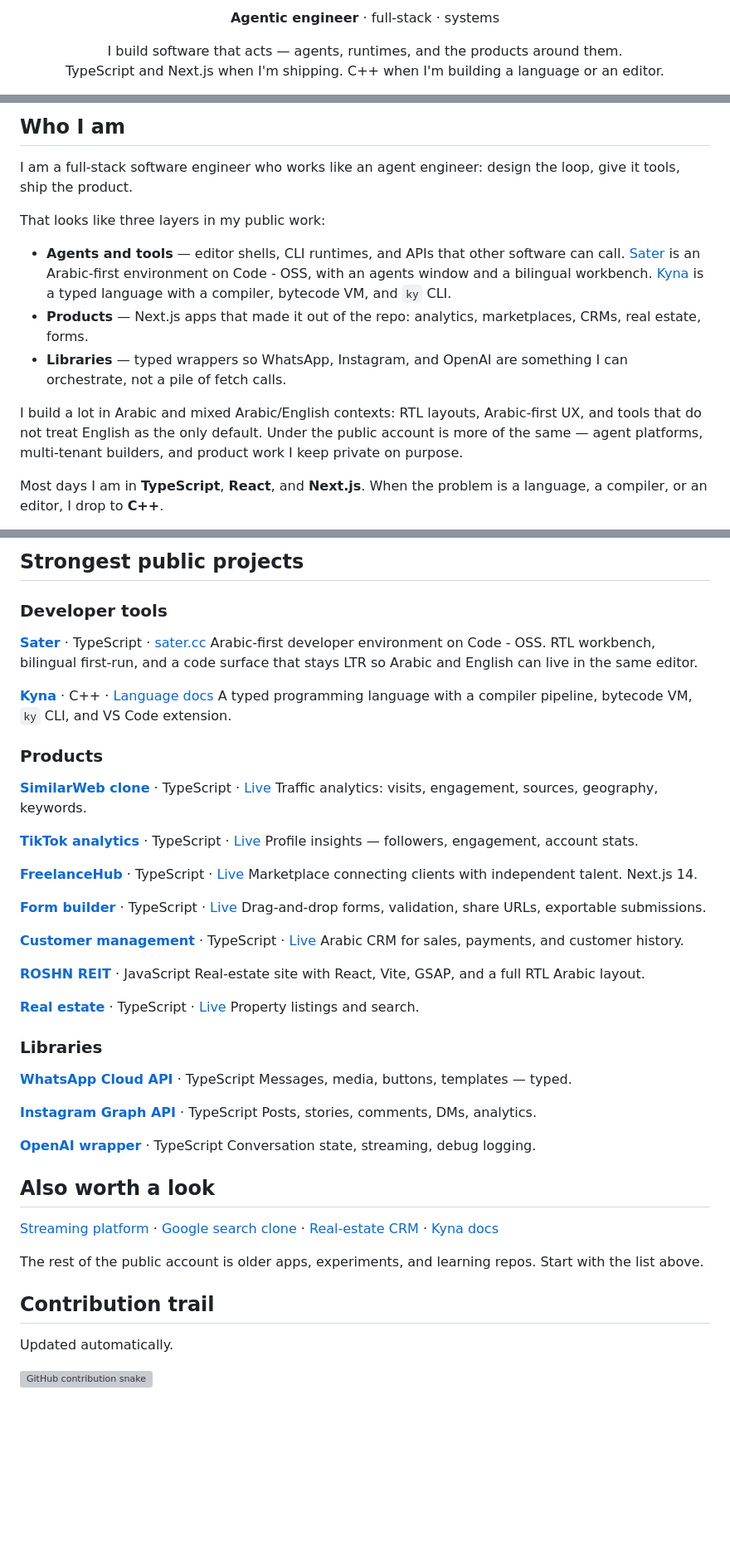
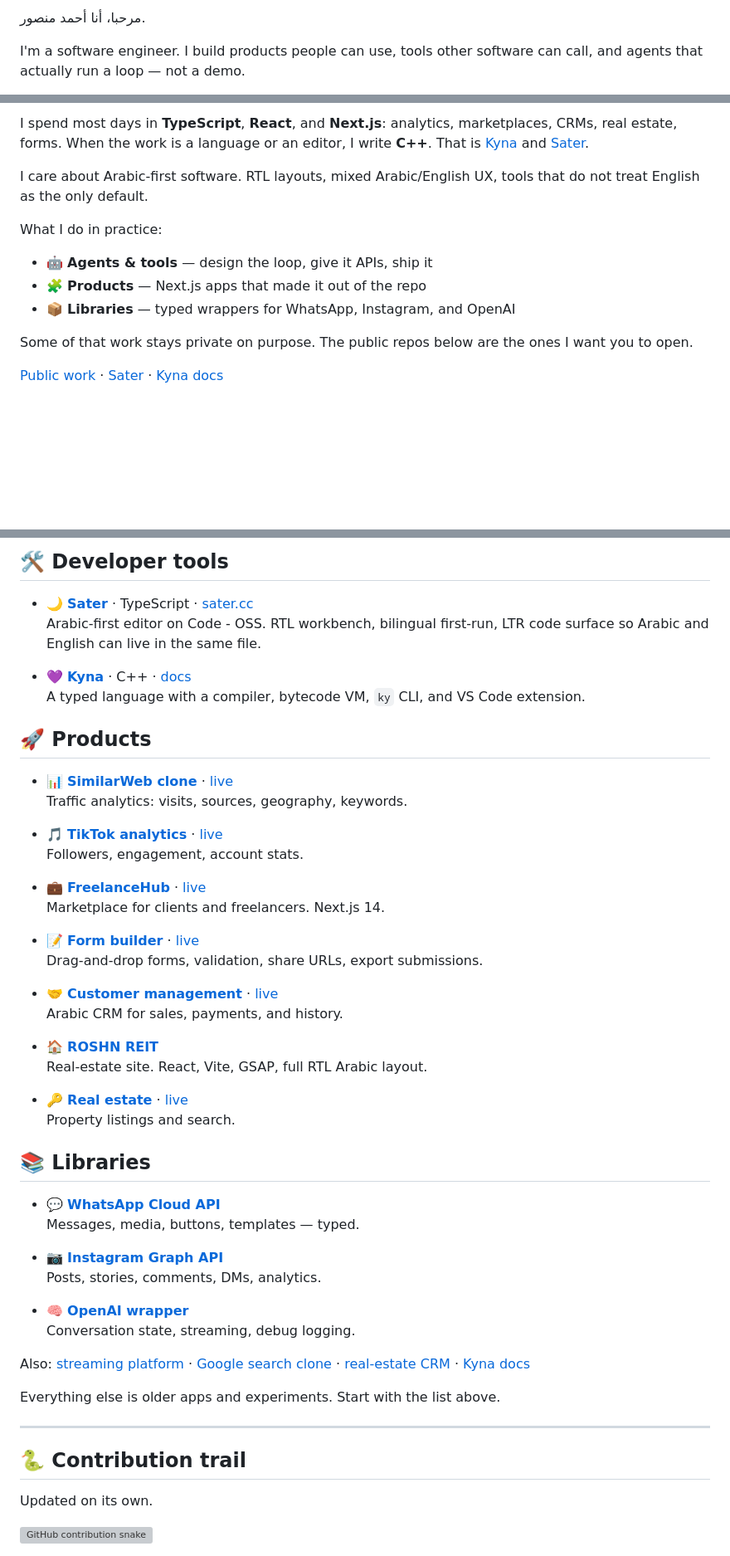
Before and after one commit to Up-to-code/Up-to-code, a Markdown page: ReadMe.md, 3 parts joined by grey strips. Shown at 83% size. Drawn GitHub-style; blank space fills up the shorter version; grey boxes are pictures that could not be loaded.

Commit message:
Rewrite profile intro as a personal, left-aligned note
Drop the centered layout, greet in English and Arabic, and keep
the copy about the work instead of atmosphere.

```diff
--- a/ReadMe.md
+++ b/ReadMe.md
@@ -2,8 +2,5 @@
 
-<p align="center"><strong>Agentic engineer</strong> · full-stack · systems</p>
+مرحبا، أنا أحمد منصور.
 
-<p align="center">
-  I build software that acts — agents, runtimes, and the products around them.<br />
-  TypeScript and Next.js when I'm shipping. C++ when I'm building a language or an editor.
-</p>
+I'm a software engineer. I build products people can use, tools other software can call, and agents that actually run a loop — not a demo.
 
@@ -17,15 +8,15 @@
 
-## Who I am
+I spend most days in **TypeScript**, **React**, and **Next.js**: analytics, marketplaces, CRMs, real estate, forms. When the work is a language or an editor, I write **C++**. That is [Kyna](https://github.com/Up-to-code/Kyna) and [Sater](https://sater.cc).
 
-I am a full-stack software engineer who works like an agent engineer: design the loop, give it tools, ship the product.
+I care about Arabic-first software. RTL layouts, mixed Arabic/English UX, tools that do not treat English as the only default.
 
-That looks like three layers in my public work:
+What I do in practice:
 
-- **Agents and tools** — editor shells, CLI runtimes, and APIs that other software can call. [Sater](https://github.com/Up-to-code/sater) is an Arabic-first environment on Code - OSS, with an agents window and a bilingual workbench. [Kyna](https://github.com/Up-to-code/Kyna) is a typed language with a compiler, bytecode VM, and `ky` CLI.
-- **Products** — Next.js apps that made it out of the repo: analytics, marketplaces, CRMs, real estate, forms.
-- **Libraries** — typed wrappers so WhatsApp, Instagram, and OpenAI are something I can orchestrate, not a pile of fetch calls.
+- 🤖 **Agents & tools** — design the loop, give it APIs, ship it
+- 🧩 **Products** — Next.js apps that made it out of the repo
+- 📦 **Libraries** — typed wrappers for WhatsApp, Instagram, and OpenAI
 
-I build a lot in Arabic and mixed Arabic/English contexts: RTL layouts, Arabic-first UX, and tools that do not treat English as the only default. Under the public account is more of the same — agent platforms, multi-tenant builders, and product work I keep private on purpose.
+Some of that work stays private on purpose. The public repos below are the ones I want you to open.
 
-Most days I am in **TypeScript**, **React**, and **Next.js**. When the problem is a language, a compiler, or an editor, I drop to **C++**.
+[Public work](https://github.com/Up-to-code?tab=repositories&type=source) · [Sater](https://sater.cc) · [Kyna docs](https://up-to-code.github.io/kyna-docs/)
 
@@ -49,57 +35,55 @@ These badges read GitHub’s API when the profile loads. No image is committed,
 
-## Strongest public projects
+## 🛠 Developer tools
 
-### Developer tools
+- 🌙 **[Sater](https://github.com/Up-to-code/sater)** · TypeScript · [sater.cc](https://sater.cc)
+  Arabic-first editor on Code - OSS. RTL workbench, bilingual first-run, LTR code surface so Arabic and English can live in the same file.
 
-**[Sater](https://github.com/Up-to-code/sater)** · TypeScript · [sater.cc](https://sater.cc)
-Arabic-first developer environment on Code - OSS. RTL workbench, bilingual first-run, and a code surface that stays LTR so Arabic and English can live in the same editor.
+- 💜 **[Kyna](https://github.com/Up-to-code/Kyna)** · C++ · [docs](https://up-to-code.github.io/kyna-docs/)
+  A typed language with a compiler, bytecode VM, `ky` CLI, and VS Code extension.
 
-**[Kyna](https://github.com/Up-to-code/Kyna)** · C++ · [Language docs](https://up-to-code.github.io/kyna-docs/)
-A typed programming language with a compiler pipeline, bytecode VM, `ky` CLI, and VS Code extension.
+## 🚀 Products
 
-### Products
+- 📊 **[SimilarWeb clone](https://github.com/Up-to-code/similarweb-clone)** · [live](https://similar-web-clone.vercel.app/)
+  Traffic analytics: visits, sources, geography, keywords.
 
-**[SimilarWeb clone](https://github.com/Up-to-code/similarweb-clone)** · TypeScript · [Live](https://similar-web-clone.vercel.app/)
-Traffic analytics: visits, engagement, sources, geography, keywords.
+- 🎵 **[TikTok analytics](https://github.com/Up-to-code/tiktok-analytics)** · [live](https://tiktok-analytics.netlify.app/)
+  Followers, engagement, account stats.
 
-**[TikTok analytics](https://github.com/Up-to-code/tiktok-analytics)** · TypeScript · [Live](https://tiktok-analytics.netlify.app/)
-Profile insights — followers, engagement, account stats.
+- 💼 **[FreelanceHub](https://github.com/Up-to-code/freelancer-website)** · [live](https://freelancehub7.netlify.app/)
+  Marketplace for clients and freelancers. Next.js 14.
 
-**[FreelanceHub](https://github.com/Up-to-code/freelancer-website)** · TypeScript · [Live](https://freelancehub7.netlify.app/)
-Marketplace connecting clients with independent talent. Next.js 14.
+- 📝 **[Form builder](https://github.com/Up-to-code/form-builder)** · [live](https://form-builder-one-taupe.vercel.app)
+  Drag-and-drop forms, validation, share URLs, export submissions.
 
-**[Form builder](https://github.com/Up-to-code/form-builder)** · TypeScript · [Live](https://form-builder-one-taupe.vercel.app)
-Drag-and-drop forms, validation, share URLs, exportable submissions.
+- 🤝 **[Customer management](https://github.com/Up-to-code/Customer_Management_System)** · [live](https://customer-management-system-alpha.vercel.app)
+  Arabic CRM for sales, payments, and history.
 
-**[Customer management](https://github.com/Up-to-code/Customer_Management_System)** · TypeScript · [Live](https://customer-management-system-alpha.vercel.app)
-Arabic CRM for sales, payments, and customer history.
+- 🏠 **[ROSHN REIT](https://github.com/Up-to-code/roshn-reit)**
+  Real-estate site. React, Vite, GSAP, full RTL Arabic layout.
 
-**[ROSHN REIT](https://github.com/Up-to-code/roshn-reit)** · JavaScript
-Real-estate site with React, Vite, GSAP, and a full RTL Arabic layout.
+- 🔑 **[Real estate](https://github.com/Up-to-code/real-estate)** · [live](https://real-estate-up.netlify.app/)
+  Property listings and search.
 
-**[Real estate](https://github.com/Up-to-code/real-estate)** · TypeScript · [Live](https://real-estate-up.netlify.app/)
-Property listings and search.
+## 📚 Libraries
 
-### Libraries
+- 💬 **[WhatsApp Cloud API](https://github.com/Up-to-code/WhatsApp-Meta-Business-API-Handler)**
+  Messages, media, buttons, templates — typed.
 
-**[WhatsApp Cloud API](https://github.com/Up-to-code/WhatsApp-Meta-Business-API-Handler)** · TypeScript
-Messages, media, buttons, templates — typed.
+- 📷 **[Instagram Graph API](https://github.com/Up-to-code/Instagram-Meta-Business-API-Handler)**
+  Posts, stories, comments, DMs, analytics.
 
-**[Instagram Graph API](https://github.com/Up-to-code/Instagram-Meta-Business-API-Handler)** · TypeScript
-Posts, stories, comments, DMs, analytics.
+- 🧠 **[OpenAI wrapper](https://github.com/Up-to-code/AI-Model-Wrapper-for-OpenAI)**
+  Conversation state, streaming, debug logging.
 
-**[OpenAI wrapper](https://github.com/Up-to-code/AI-Model-Wrapper-for-OpenAI)** · TypeScript
-Conversation state, streaming, debug logging.
+Also: [streaming platform](https://github.com/Up-to-code/streaming-platform) · [Google search clone](https://github.com/Up-to-code/google-search-clone) · [real-estate CRM](https://github.com/Up-to-code/Real-Estate-CRM-System) · [Kyna docs](https://github.com/Up-to-code/kyna-docs)
 
-## Also worth a look
+Everything else is older apps and experiments. Start with the list above.
 
-[Streaming platform](https://github.com/Up-to-code/streaming-platform) · [Google search clone](https://github.com/Up-to-code/google-search-clone) · [Real-estate CRM](https://github.com/Up-to-code/Real-Estate-CRM-System) · [Kyna docs](https://github.com/Up-to-code/kyna-docs)
+---
 
-The rest of the public account is older apps, experiments, and learning repos. Start with the list above.
+## 🐍 Contribution trail
 
-## Contribution trail
-
-Updated automatically.
+Updated on its own.
 
 <picture>
   <source media="(prefers-color-scheme: dark)" srcset="https://raw.githubusercontent.com/Up-to-code/Up-to-code/output/github-snake-dark.svg" />
```
Also changed, not shown: other parts of ReadMe.md (+11 -22 lines).
